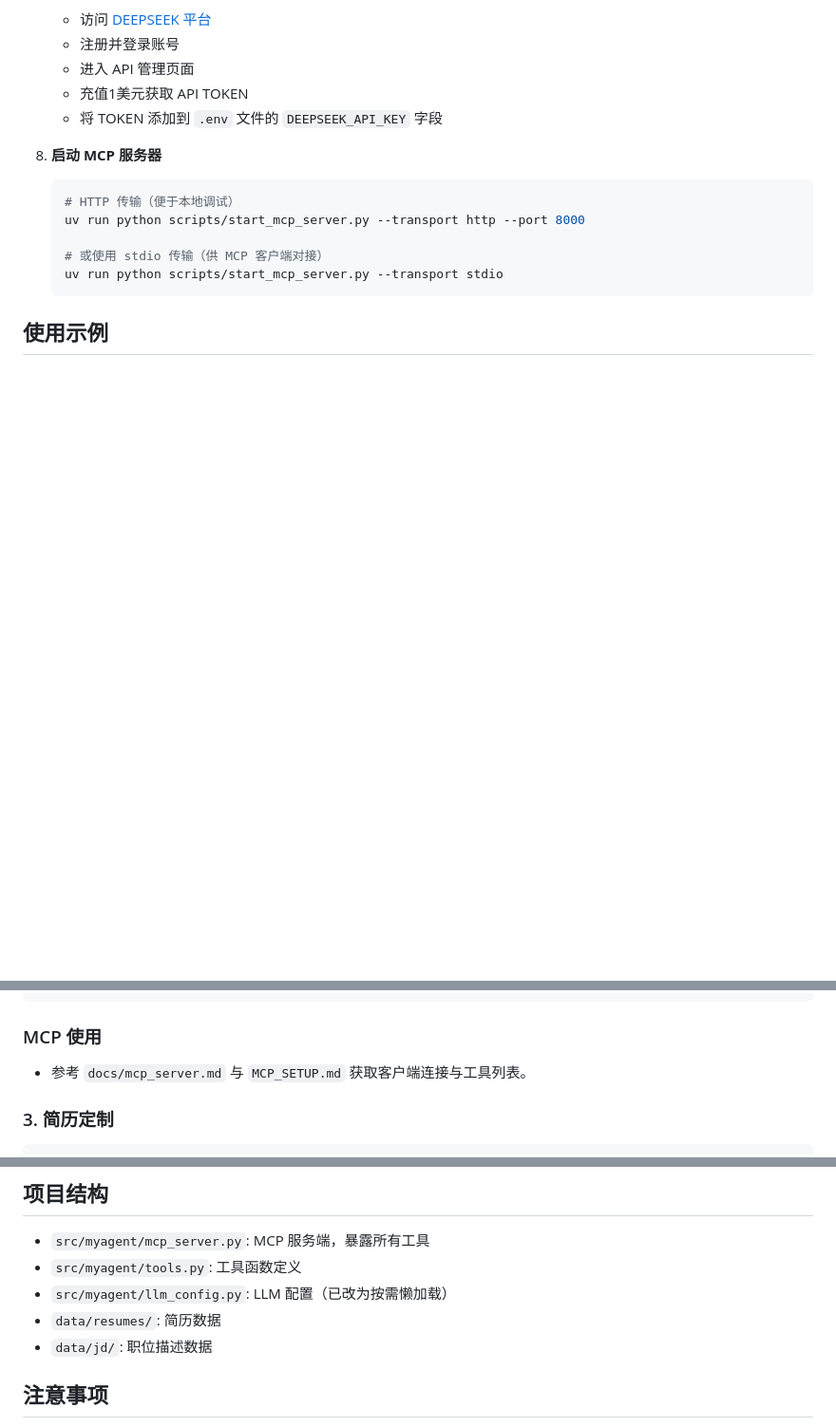
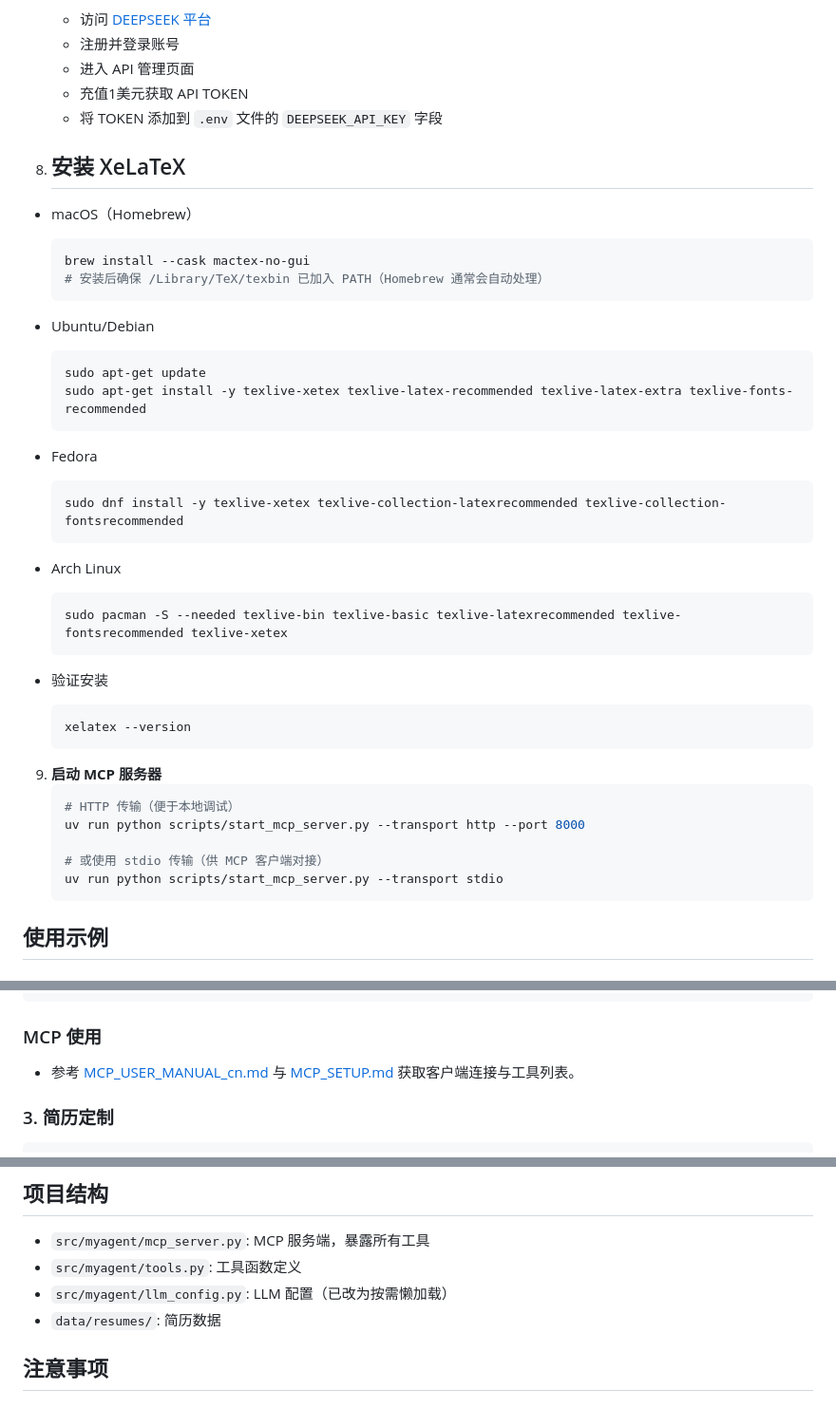
Before and after one commit to bugparty/resume-mcp-server, a Markdown page: README-cn.md, 3 parts joined by grey strips. Shown: that part at 95% size. Drawn GitHub-style; blank space fills up the shorter version.

Commit message:
update readme for installing exlatex

````diff
--- a/README-cn.md
+++ b/README-cn.md
@@ -73,8 +73,35 @@
    - 进入 API 管理页面
    - 充值1美元获取 API TOKEN
    - 将 TOKEN 添加到 `.env` 文件的 `DEEPSEEK_API_KEY` 字段
+8. ## 安装 XeLaTeX
+- macOS（Homebrew）
+  ```bash
+  brew install --cask mactex-no-gui
+  # 安装后确保 /Library/TeX/texbin 已加入 PATH（Homebrew 通常会自动处理）
+  ```
 
-8. **启动 MCP 服务器**
+- Ubuntu/Debian
+  ```bash
+  sudo apt-get update
+  sudo apt-get install -y texlive-xetex texlive-latex-recommended texlive-latex-extra texlive-fonts-recommended
+  ```
+
+- Fedora
+  ```bash
+  sudo dnf install -y texlive-xetex texlive-collection-latexrecommended texlive-collection-fontsrecommended
+  ```
+
+- Arch Linux
+  ```bash
+  sudo pacman -S --needed texlive-bin texlive-basic texlive-latexrecommended texlive-fontsrecommended texlive-xetex
+  ```
+
+- 验证安装
+  ```bash
+  xelatex --version
+  ```
+
+9. **启动 MCP 服务器**
    ```bash
    # HTTP 传输（便于本地调试）
    uv run python scripts/start_mcp_server.py --transport http --port 8000
@@ -82,6 +109,7 @@
    # 或使用 stdio 传输（供 MCP 客户端对接）
    uv run python scripts/start_mcp_server.py --transport stdio
    ```
+
 
 ## 使用示例
 
@@ -102,7 +130,7 @@
 ```
 
 ### MCP 使用
-- 参考 `docs/mcp_server.md` 与 `MCP_SETUP.md` 获取客户端连接与工具列表。
+ - 参考 [MCP_USER_MANUAL_cn.md](./MCP_USER_MANUAL_cn.md) 与 [MCP_SETUP.md](./MCP_SETUP.md) 获取客户端连接与工具列表。
 
 ### 3. 简历定制
 ```python
@@ -131,7 +159,6 @@
 - `src/myagent/tools.py`: 工具函数定义
 - `src/myagent/llm_config.py`: LLM 配置（已改为按需懒加载）
 - `data/resumes/`: 简历数据
-- `data/jd/`: 职位描述数据
 
 ## 注意事项
 
````
Also changed, not shown: README.md (+31 -5 lines).
